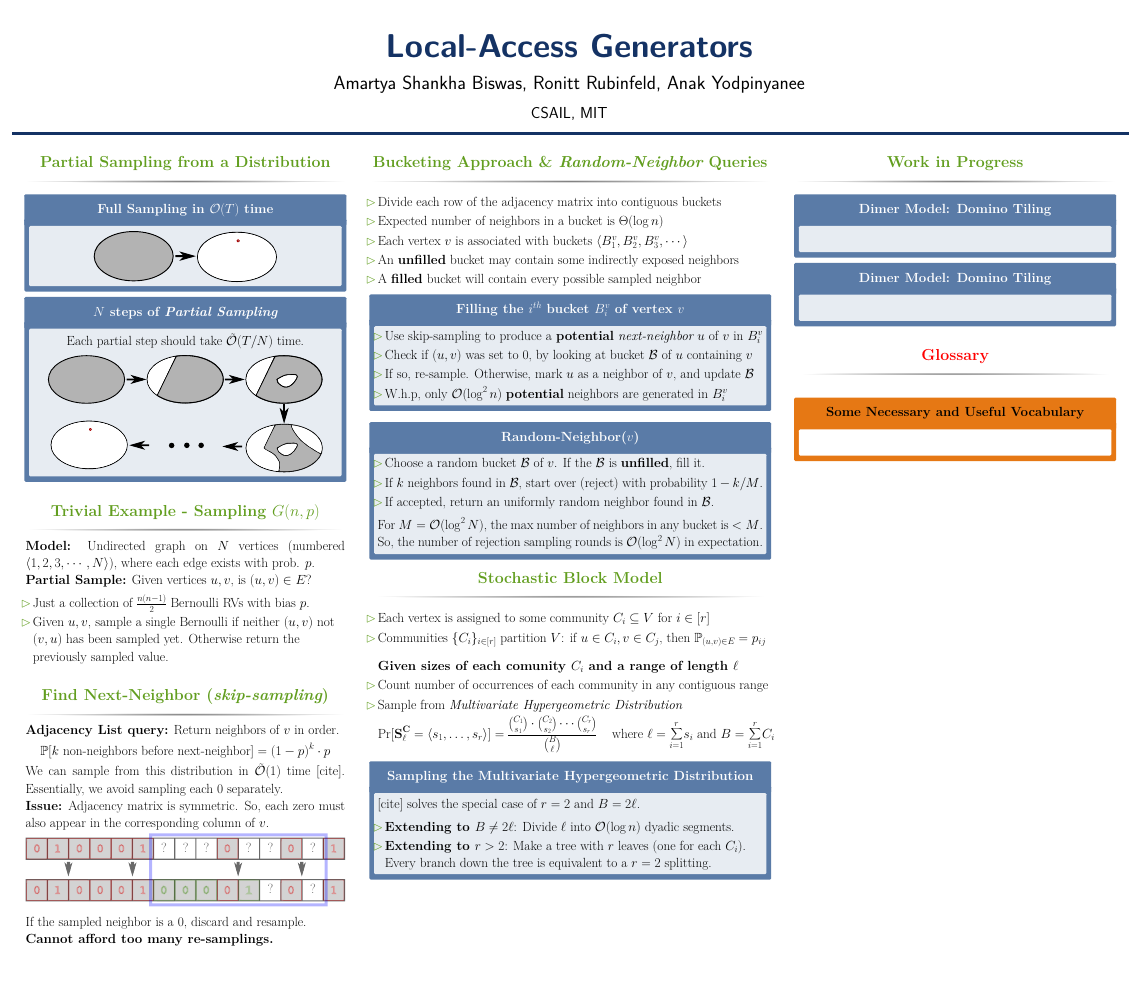
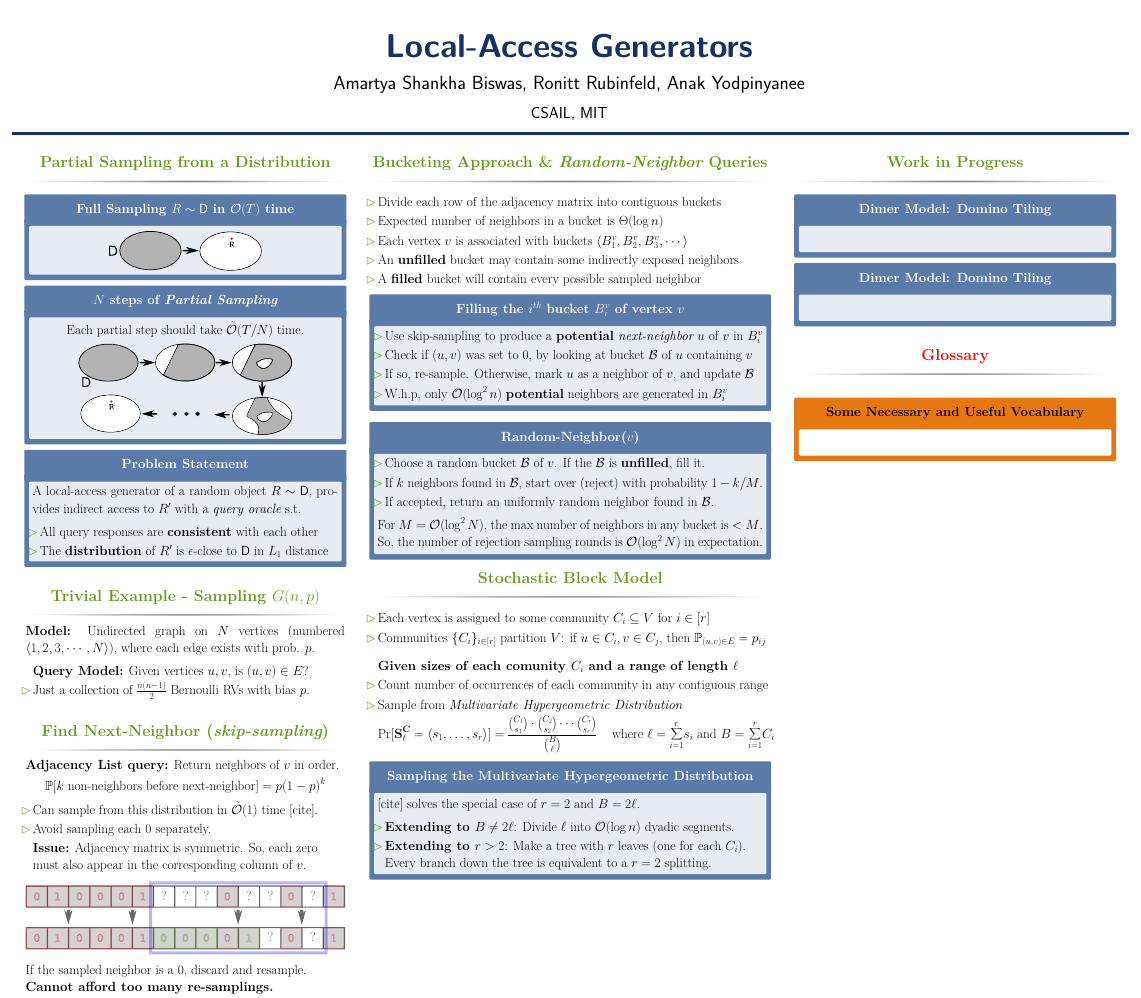
Before and after one commit to amartyashankha/local-access-generator-poster, a LaTeX poster (main.tex, which reads partial_sampling.tex, toy_example.tex): the whole page. Compiled offline with pdfLaTeX.

Commit message:
Added problem statement

```diff
--- a/partial_sampling.tex
+++ b/partial_sampling.tex
@@ -1,10 +1,10 @@
 \begin{block}{Partial Sampling from a Distribution}
 
 
-\begin{alertblock}{Full Sampling in $\mathcal O (T)$ time}
+\begin{alertblock}{Full Sampling $R \sim\mathsf D$ in $\mathcal O (T)$ time}
 
 \begin{figure}[h!]\centering
-    \def\svgwidth{0.6\columnwidth}
+    \def\svgwidth{0.5\columnwidth}
     \import{svg/}{generic_sampling.pdf_tex}
 \end{figure}
 
@@ -18,10 +18,22 @@ Each partial step should take $\tilde{\mathcal O} (T/N)$ time.
 \end{center}
 
 \begin{figure}[h!]\centering
-    \def\svgwidth{0.9\columnwidth}
+    \def\svgwidth{0.7\columnwidth}
     \import{svg/}{partial_sampling.pdf_tex}
 \end{figure}
 
 \end{alertblock}
 
+
+\begin{alertblock}{Problem Statement}
+
+A local-access generator of a random object $R \sim\mathsf D$,
+provides indirect access to $R'$ with a \emph{query oracle} s.t.
+\begin{itemize}
+    \item All query responses are \textbf{consistent} with each other
+    \item The \textbf{distribution} of $R'$ is $\epsilon$-close to $\mathsf D$ in $L_1$ distance
+\end{itemize}
+
+\end{alertblock}
+
 \end{block}
--- a/toy_example.tex
+++ b/toy_example.tex
@@ -3,12 +3,10 @@
 \textbf{Model:} Undirected graph on $N$ vertices (numbered $\langle 1, 2, 3, \cdots, N\rangle$),
 where each edge exists with prob. $p$.
 
-\textbf{Partial Sample:} Given vertices $u, v$, is $(u,v)\in E$?
 
 \begin{itemize}
+    \item [] \textbf{Query Model:} Given vertices $u, v$, is $(u,v)\in E$?
     \item Just a collection of $\frac{n(n-1)}{2}$ Bernoulli RVs with bias $p$.
-    \item Given $u, v$, sample a single Bernoulli if neither $(u,v)$ not $(v,u)$ has been sampled yet.
-          Otherwise return the previously sampled value.
 \end{itemize}
 
 \end{block}
@@ -16,13 +14,15 @@ where each edge exists with prob. $p$.
 \begin{block}{Find Next-Neighbor (\emph{skip-sampling})}
 
 \textbf{Adjacency List query:} Return neighbors of $v$ in order.
-$$
-\mathbb P[k \textrm{ non-neighbors before next-neighbor}] = (1-p)^k\cdot p
-$$
-We can sample from this distribution in $\tilde{\mathcal O}(1)$ time [cite].
-Essentially, we avoid sampling each $0$ separately.
+\[ \mathbb P[k \textrm{ non-neighbors before next-neighbor}] = p(1-p)^k \]
+\vspace{-3.5ex}
+\begin{itemize}
+    \item Can sample from this distribution in $\tilde{\mathcal O}(1)$ time [cite].
+    \item Avoid sampling each $0$ separately.
+    \item [] \textbf{Issue:} Adjacency matrix is symmetric.
+          So, each zero must also appear in the corresponding column of $v$.
+\end{itemize}
 
-\textbf{Issue:} Adjacency matrix is symmetric. So, each zero must also appear in the corresponding column of $v$.
 \begin{figure}[h!]\centering
     \def\svgwidth{1.0\columnwidth}
     \import{svg/}{skip_sampling.pdf_tex}
```
Also changed, not shown: main.pdf, svg/generic_sampling.pdf, svg/generic_sampling.pdf_tex, svg/generic_sampling.svg, svg/partial_sampling.pdf, svg/partial_sampling.pdf_tex, svg/partial_sampling.svg.
